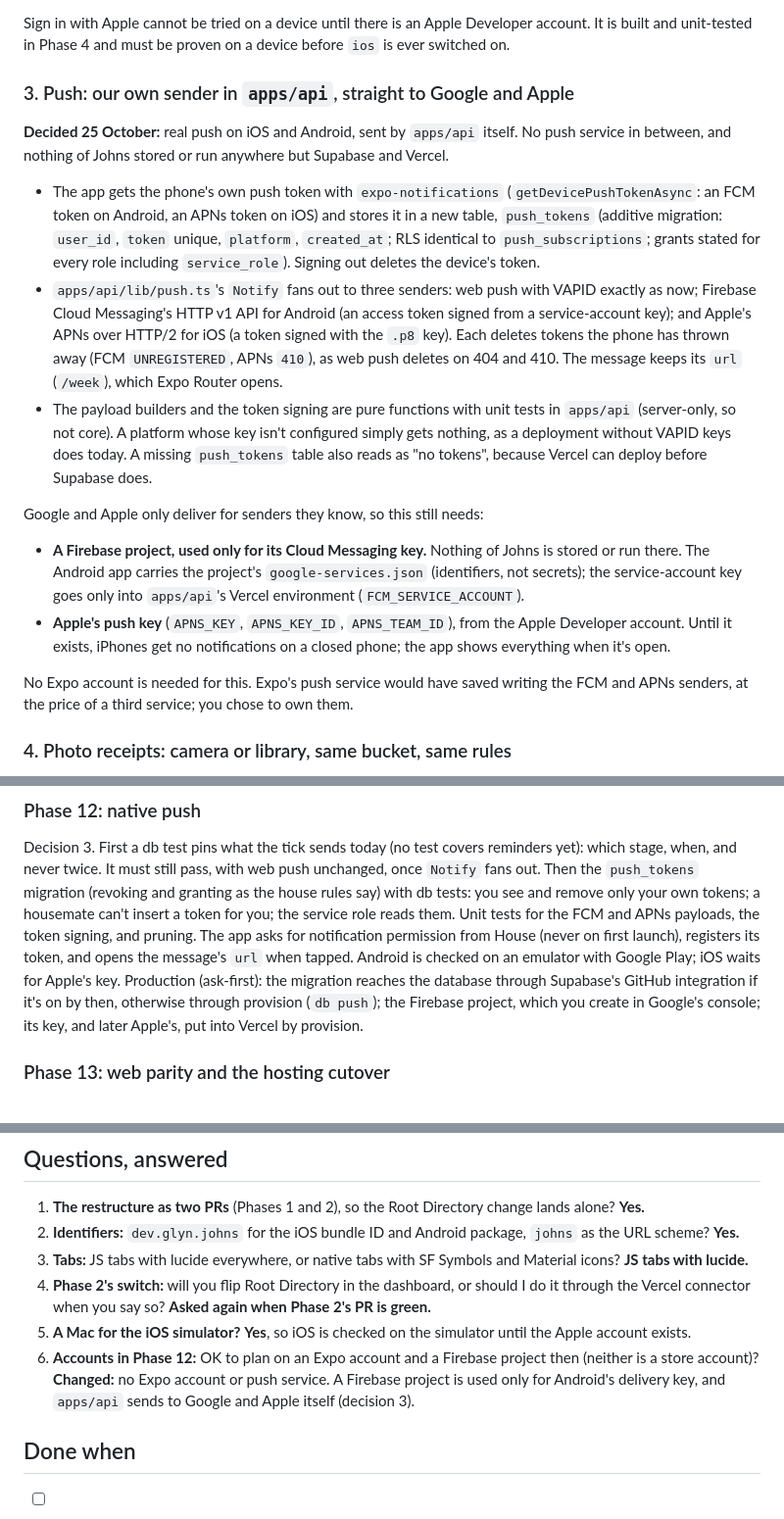
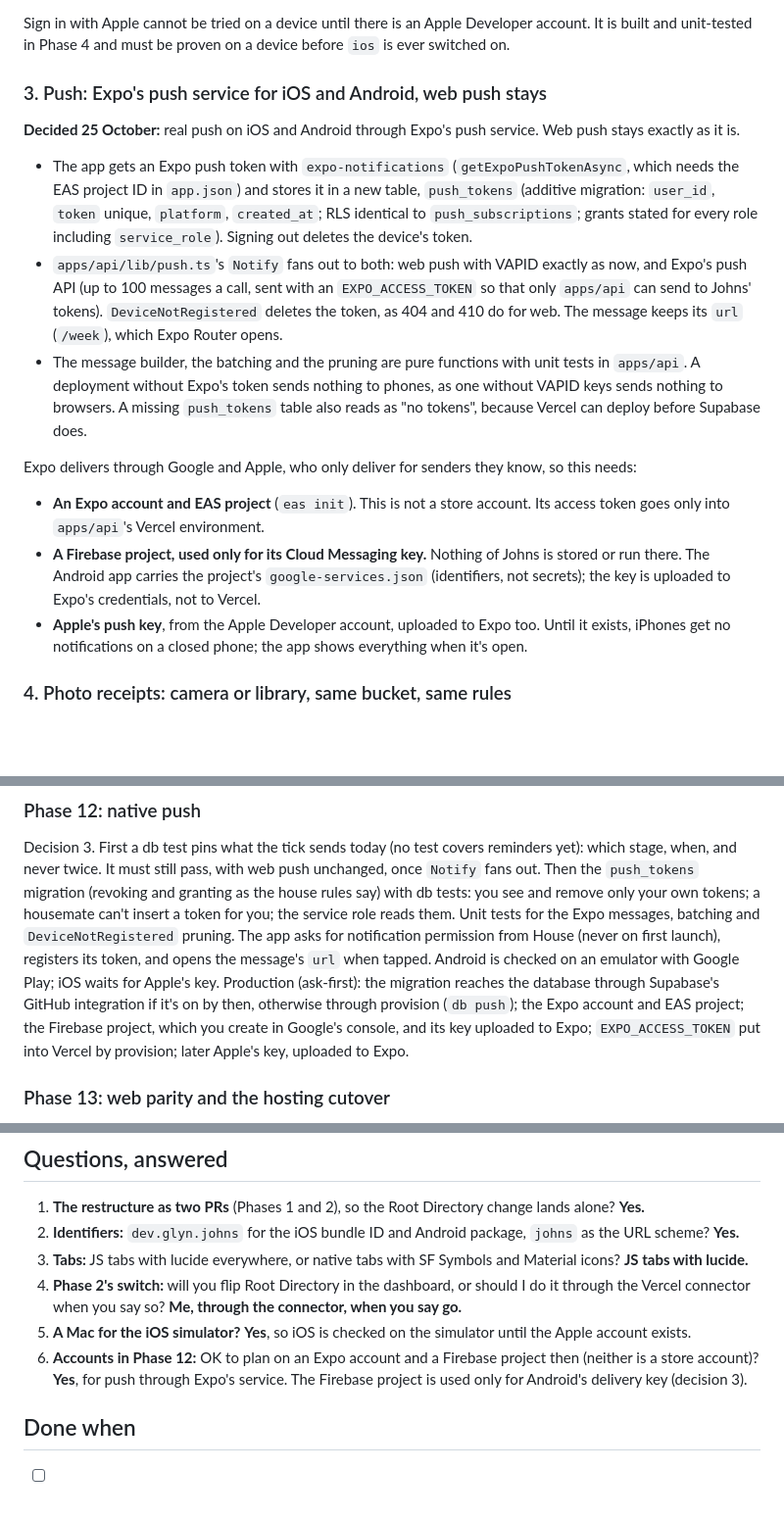
Before and after one commit to glynfinck/johns, a Markdown page: docs/specs/native-migration.md, 3 parts joined by grey strips. Shown at 98% size. Rendered like a GitHub page; blank space fills up the shorter version.

Commit message:
Plan: push through Expo's service; I switch Root Directory on your word
Decided: push for iOS and Android goes through Expo's push service,
with an Expo account, and a Firebase project used only for Android's
delivery key (uploaded to Expo, not Vercel). Phase 2's Root Directory
switch is made through the Vercel connector when you say go.

Co-Authored-By: Claude Opus 5.5 <noreply@anthropic.com>
Claude-Session: https://claude.ai/code/session_01Nvni7Q6fFtnjugVAsryCnx

```diff
--- a/docs/specs/native-migration.md
+++ b/docs/specs/native-migration.md
@@ -182,43 +182,39 @@ Sign in with Apple cannot be tried on a device until there is an Apple
 Developer account. It is built and unit-tested in Phase 4 and must be proven
 on a device before `ios` is ever switched on.
 
-### 3. Push: our own sender in `apps/api`, straight to Google and Apple
+### 3. Push: Expo's push service for iOS and Android, web push stays
 
-**Decided 25 October:** real push on iOS and Android, sent by `apps/api`
-itself. No push service in between, and nothing of Johns stored or run
-anywhere but Supabase and Vercel.
+**Decided 25 October:** real push on iOS and Android through Expo's push
+service. Web push stays exactly as it is.
 
-- The app gets the phone's own push token with `expo-notifications`
-  (`getDevicePushTokenAsync`: an FCM token on Android, an APNs token on iOS)
-  and stores it in a new table, `push_tokens` (additive migration: `user_id`,
+- The app gets an Expo push token with `expo-notifications`
+  (`getExpoPushTokenAsync`, which needs the EAS project ID in `app.json`) and
+  stores it in a new table, `push_tokens` (additive migration: `user_id`,
   `token` unique, `platform`, `created_at`; RLS identical to
   `push_subscriptions`; grants stated for every role including
   `service_role`). Signing out deletes the device's token.
-- `apps/api/lib/push.ts`'s `Notify` fans out to three senders: web push with
-  VAPID exactly as now; Firebase Cloud Messaging's HTTP v1 API for Android
-  (an access token signed from a service-account key); and Apple's APNs over
-  HTTP/2 for iOS (a token signed with the `.p8` key). Each deletes tokens the
-  phone has thrown away (FCM `UNREGISTERED`, APNs `410`), as web push deletes
-  on 404 and 410. The message keeps its `url` (`/week`), which Expo Router
-  opens.
-- The payload builders and the token signing are pure functions with unit
-  tests in `apps/api` (server-only, so not core). A platform whose key isn't
-  configured simply gets nothing, as a deployment without VAPID keys does
-  today. A missing `push_tokens` table also reads as "no tokens", because
-  Vercel can deploy before Supabase does.
+- `apps/api/lib/push.ts`'s `Notify` fans out to both: web push with VAPID
+  exactly as now, and Expo's push API (up to 100 messages a call, sent with
+  an `EXPO_ACCESS_TOKEN` so that only `apps/api` can send to Johns' tokens).
+  `DeviceNotRegistered` deletes the token, as 404 and 410 do for web. The
+  message keeps its `url` (`/week`), which Expo Router opens.
+- The message builder, the batching and the pruning are pure functions with
+  unit tests in `apps/api`. A deployment without Expo's token sends nothing
+  to phones, as one without VAPID keys sends nothing to browsers. A missing
+  `push_tokens` table also reads as "no tokens", because Vercel can deploy
+  before Supabase does.
 
-Google and Apple only deliver for senders they know, so this still needs:
+Expo delivers through Google and Apple, who only deliver for senders they
+know, so this needs:
+- **An Expo account and EAS project** (`eas init`). This is not a store
+  account. Its access token goes only into `apps/api`'s Vercel environment.
 - **A Firebase project, used only for its Cloud Messaging key.** Nothing of
   Johns is stored or run there. The Android app carries the project's
-  `google-services.json` (identifiers, not secrets); the service-account key
-  goes only into `apps/api`'s Vercel environment (`FCM_SERVICE_ACCOUNT`).
-- **Apple's push key** (`APNS_KEY`, `APNS_KEY_ID`, `APNS_TEAM_ID`), from the
-  Apple Developer account. Until it exists, iPhones get no notifications on a
-  closed phone; the app shows everything when it's open.
-
-No Expo account is needed for this. Expo's push service would have saved
-writing the FCM and APNs senders, at the price of a third service; you chose
-to own them.
+  `google-services.json` (identifiers, not secrets); the key is uploaded to
+  Expo's credentials, not to Vercel.
+- **Apple's push key**, from the Apple Developer account, uploaded to Expo
+  too. Until it exists, iPhones get no notifications on a closed phone; the
+  app shows everything when it's open.
 
 ### 4. Photo receipts: camera or library, same bucket, same rules
 
@@ -487,15 +483,16 @@ reminders yet): which stage, when, and never twice. It must still pass, with
 web push unchanged, once `Notify` fans out. Then the `push_tokens` migration
 (revoking and granting as the house rules say) with db tests: you see and
 remove only your own tokens; a housemate can't insert a token for you; the
-service role reads them. Unit tests for the FCM and APNs payloads, the token
-signing, and pruning. The app asks for notification permission from House
-(never on first launch), registers its token, and opens the message's `url`
-when tapped. Android is checked on an emulator with Google Play; iOS waits
-for Apple's key.
+service role reads them. Unit tests for the Expo messages, batching and
+`DeviceNotRegistered` pruning. The app asks for notification permission from
+House (never on first launch), registers its token, and opens the message's
+`url` when tapped. Android is checked on an emulator with Google Play; iOS
+waits for Apple's key.
 Production (ask-first): the migration reaches the database through Supabase's
 GitHub integration if it's on by then, otherwise through provision (`db
-push`); the Firebase project, which you create in Google's console; its key,
-and later Apple's, put into Vercel by provision.
+push`); the Expo account and EAS project; the Firebase project, which you
+create in Google's console, and its key uploaded to Expo; `EXPO_ACCESS_TOKEN`
+put into Vercel by provision; later Apple's key, uploaded to Expo.
 
 ### Phase 13: web parity and the hosting cutover
 
@@ -565,14 +562,14 @@ e2e suite retires; the Expo web suite carries on.
 3. **Tabs:** JS tabs with lucide everywhere, or native tabs with SF Symbols
    and Material icons? **JS tabs with lucide.**
 4. **Phase 2's switch:** will you flip Root Directory in the dashboard, or
-   should I do it through the Vercel connector when you say so? **Asked
-   again when Phase 2's PR is green.**
+   should I do it through the Vercel connector when you say so? **Me,
+   through the connector, when you say go.**
 5. **A Mac for the iOS simulator?** **Yes**, so iOS is checked on the
    simulator until the Apple account exists.
 6. **Accounts in Phase 12:** OK to plan on an Expo account and a Firebase
-   project then (neither is a store account)? **Changed:** no Expo account or
-   push service. A Firebase project is used only for Android's delivery key,
-   and `apps/api` sends to Google and Apple itself (decision 3).
+   project then (neither is a store account)? **Yes**, for push through
+   Expo's service. The Firebase project is used only for Android's delivery
+   key (decision 3).
 
 ## Done when
 
```
Also changed, not shown: other parts of docs/specs/native-migration.md (+4 -4 lines).
